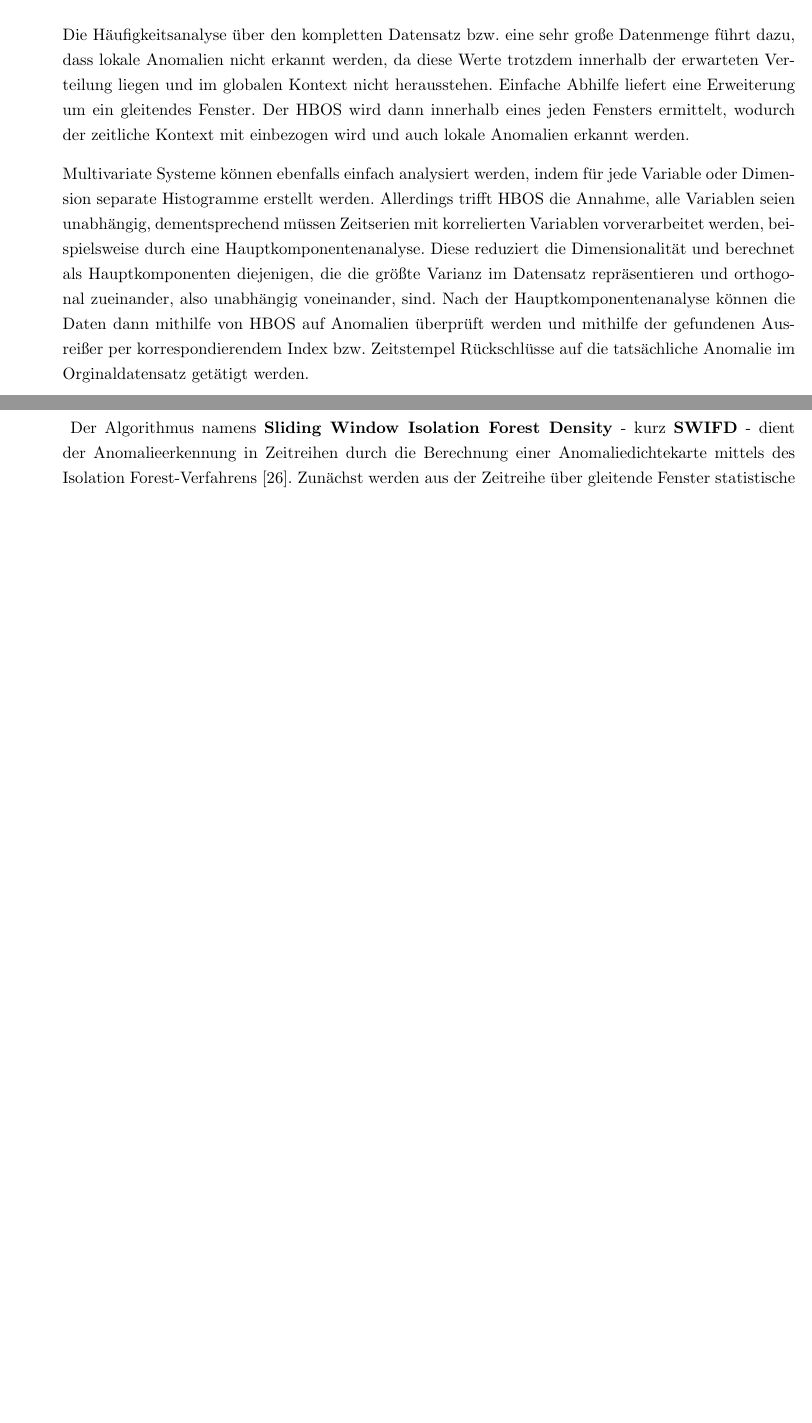
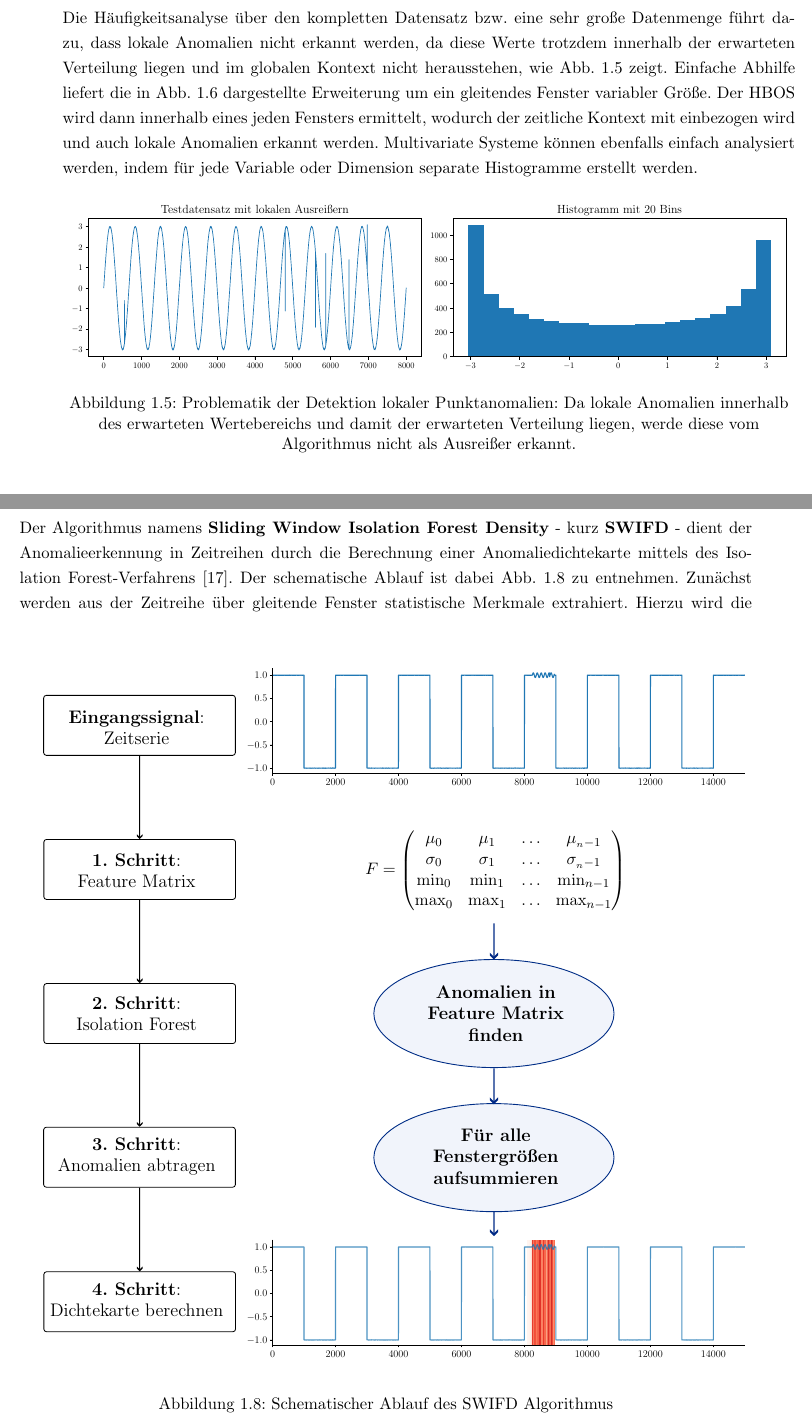
Before and after one commit to mometz/bachelorthesis, a LaTeX thesis (main.tex, which reads ch4_anomalien/anomalien.tex): two parts of pages 29 and 31 of 38 before the commit and two parts of pages 7 and 10 of 19 after it, joined at a grey line, cut so that both start at the same text, the shorter picture padded with empty space. Compiled offline with pdfLaTeX; an older LaTeX class or package is replaced by its successor.

Commit message:
Abbildungen zu Kap. 4.2 hinzugefügt. Elliptic Envelope und LSTM-AE to do

```diff
--- a/ch4_anomalien/anomalien.tex
+++ b/ch4_anomalien/anomalien.tex
@@ -179,13 +180,16 @@ so als Anomalie detektiert werden~\cite{Goldstein2012}.
 \end{equation}
 
 Die Häufigkeitsanalyse über den kompletten Datensatz bzw.~eine sehr große Datenmenge führt dazu, dass lokale Anomalien nicht erkannt werden,
-da diese Werte trotzdem innerhalb der erwarteten Verteilung liegen und im globalen Kontext nicht herausstehen. Einfache Abhilfe liefert eine
-Erweiterung um ein gleitendes Fenster. Der HBOS wird dann innerhalb eines jeden Fensters ermittelt, wodurch der zeitliche Kontext mit einbezogen
-wird und auch lokale Anomalien erkannt werden.
+da diese Werte trotzdem innerhalb der erwarteten Verteilung liegen und im globalen Kontext nicht herausstehen,
+wie~\hyperref[fig:hbos_lokale_probleme]{Abb.~\Ref*{fig:hbos_lokale_probleme}} zeigt. Einfache Abhilfe liefert die
+in~\hyperref[fig:hbos_lösung]{Abb.~\Ref*{fig:hbos_lösung}} dargestellte Erweiterung um ein gleitendes Fenster variabler Größe. Der HBOS wird dann innerhalb
+eines jeden Fensters ermittelt, wodurch der zeitliche Kontext mit einbezogen wird und auch lokale Anomalien erkannt werden. Multivariate Systeme
+können ebenfalls einfach analysiert werden, indem für jede Variable oder Dimension separate Histogramme erstellt werden.
 
-Multivariate Systeme können ebenfalls einfach analysiert werden, indem für jede Variable oder Dimension separate Histogramme erstellt werden.
-Allerdings trifft HBOS die Annahme, alle Variablen seien unabhängig, dementsprechend müssen Zeitserien mit
-korrelierten Variablen vorverarbeitet werden, beispielsweise durch eine Hauptkomponentenanalyse. Diese reduziert die Dimensionalität und
-berechnet als Hauptkomponenten diejenigen, die die größte Varianz im Datensatz repräsentieren und orthogonal zueinander, also unabhängig
-voneinander, sind. Nach der Hauptkomponentenanalyse können die Daten dann mithilfe von HBOS auf Anomalien überprüft werden und mithilfe der
-gefundenen Ausreißer per korrespondierendem Index bzw.~Zeitstempel Rückschlüsse auf die tatsächliche Anomalie im Orginaldatensatz getätigt werden.
+\begin{figure}[H]
+    \centering
+        \includegraphics[width=1\linewidth]{ch4_anomalien/abbildungen/hbos_lokal_problem.pdf}
+    \caption{\centering Problematik der Detektion lokaler Punktanomalien: Da lokale Anomalien innerhalb des erwarteten Wertebereichs und damit der erwarteten
+    Verteilung liegen, werde diese vom Algorithmus nicht als Ausreißer erkannt.}
+~\label{fig:hbos_lokale_probleme}
+\end{figure}
@@ -256,7 +268,39 @@ darüber, wieviele Grammatikregeln pro Datenpunkt greifen. Das heißt anschaulic
 Subsequenz~\cite{senin-gv2}.
 
 \subsection{Sliding Window Isolation Forest Density}
-~\label{subsec:swifd}
+\label{subsec:swifd}
+
+\begin{figure}[b!]
+    \centering
+    \begin{tikzpicture}
+        \node[anchor=south west,inner sep=0] (image) at (0,0) {\includegraphics[width=1\linewidth]{ch4_anomalien/abbildungen/vorlage_SWIFD_schema.pdf}};
+        \begin{scope}[x={(image.south east)},y={(image.north west)}]
+            \node at (0.16,0.89) {\large \parbox{4cm}{\centering \textbf{Eingangssignal}:\\Zeitserie}};
+            \node at (0.65,0.89) {\includegraphics[width=0.68\linewidth]{ch4_anomalien/abbildungen/noisy_square_wave.pdf}};
+            \node at (0.16,0.695) {\large \parbox{4cm}{\centering \textbf{1. Schritt}:\\Feature Matrix}};
+            \node at (0.65,0.695) {
+                    \begin{tikzpicture}
+                        \node at (0,1) {$F = \begin{pmatrix}
+                            \mu_{0} & \mu_{1} & \dots & \mu_{_n-1} \\
+                            \sigma_{0} & \sigma_{1} & \dots & \sigma_{_n-1} \\
+                            \text{min}_{0} & \text{min}_{1} & \dots & \text{min}_{n-1} \\
+                            \text{max}_{0} & \text{max}_{1} & \dots & \text{max}_{n-1} \\
+                        \end{pmatrix}$};
+                    \end{tikzpicture}
+            };
+            \node at (0.16,0.5) {\large \parbox{4cm}{\centering \textbf{2. Schritt}:\\Isolation Forest}};
+            \node at (0.65,0.5) {\large \parbox{4cm}{\centering \textbf{Anomalien in Feature Matrix finden}}};
+            \node at (0.16,0.305) {\large \parbox{4cm}{\centering \textbf{3. Schritt}:\\Anomalien abtragen}};
+            \node at (0.65,0.305) {\large \parbox{4cm}{\centering \textbf{Für alle Fenstergrößen aufsummieren}}};
+            \node at (0.16,0.11) {\large \parbox{4.2cm}{\centering \textbf{4. Schritt}:\\Dichtekarte berechnen}};
+            \node at (0.65,0.11) {\includegraphics[width=0.68\linewidth]{ch4_anomalien/abbildungen/SWIFD_heatmap.pdf}};
+        \end{scope}
+    \end{tikzpicture}
+    \caption{Schematischer Ablauf des SWIFD Algorithmus}
+~\label{fig:swifd_schema}
+\end{figure}
+
 Der Algorithmus namens \textbf{Sliding Window Isolation Forest Density}~-~kurz \textbf{SWIFD}~-~dient der Anomalieerkennung in Zeitreihen durch die Berechnung einer
-Anomaliedichtekarte mittels des Isolation Forest-Verfahrens~\cite{Liu2012}. Zunächst werden aus der Zeitreihe über gleitende Fenster statistische Merkmale
+Anomaliedichtekarte mittels des Isolation Forest-Verfahrens~\cite{Liu2012}. Der schematische Ablauf ist dabei~\hyperref[fig:swifd_schema]{Abb.~\Ref*{fig:swifd_schema}}
+zu entnehmen. Zunächst werden aus der Zeitreihe über gleitende Fenster statistische Merkmale
 extrahiert. Hierzu wird die Zeitreihe segmentiert, wobei jedes Fenster durch Mittelwert, Standardabweichung, Minimum und Maximum beschrieben wird. Die
--- a/main.tex
+++ b/main.tex
@@ -1,5 +1,5 @@
 \documentclass[11pt,a4paper,twoside]{book}
-% \includeonly{ch4_anomalien/anomalien}
+\includeonly{ch4_anomalien/anomalien}
 \usepackage{ngerman}
 \usepackage{graphicx}
 \usepackage{epsfig}
@@ -8,6 +8,7 @@
 \usepackage[hidelinks]{hyperref}
 \usepackage{tocloft}
 \usepackage{tikz}
+\usetikzlibrary{matrix}
 \usepackage{float}
 \usepackage{amsmath}
 \usepackage{amssymb}
```
Also changed, not shown: ch4_anomalien/abbildungen/SWIFD_heatmap.pdf (added), ch4_anomalien/abbildungen/combined_plots.pdf (added), ch4_anomalien/abbildungen/correlation_ex.pdf (added), ch4_anomalien/abbildungen/hbos_lokal_problem.pdf (added), ch4_anomalien/abbildungen/hbos_lokale_anomalien.pdf (added), ch4_anomalien/abbildungen/mahalanobis_dist_signal.pdf (added), ch4_anomalien/abbildungen/md_swifd_result_schema.pdf (added), ch4_anomalien/abbildungen/noisy_square_wave.pdf (added), ch4_anomalien/abbildungen/vorlage_MD-SWIFD_schema.pdf (added), ch4_anomalien/abbildungen/vorlage_SWIFD_schema.pdf (added), main.pdf, ch4_anomalien/anomalien.tex (31 more changed lines), 4 other files.
